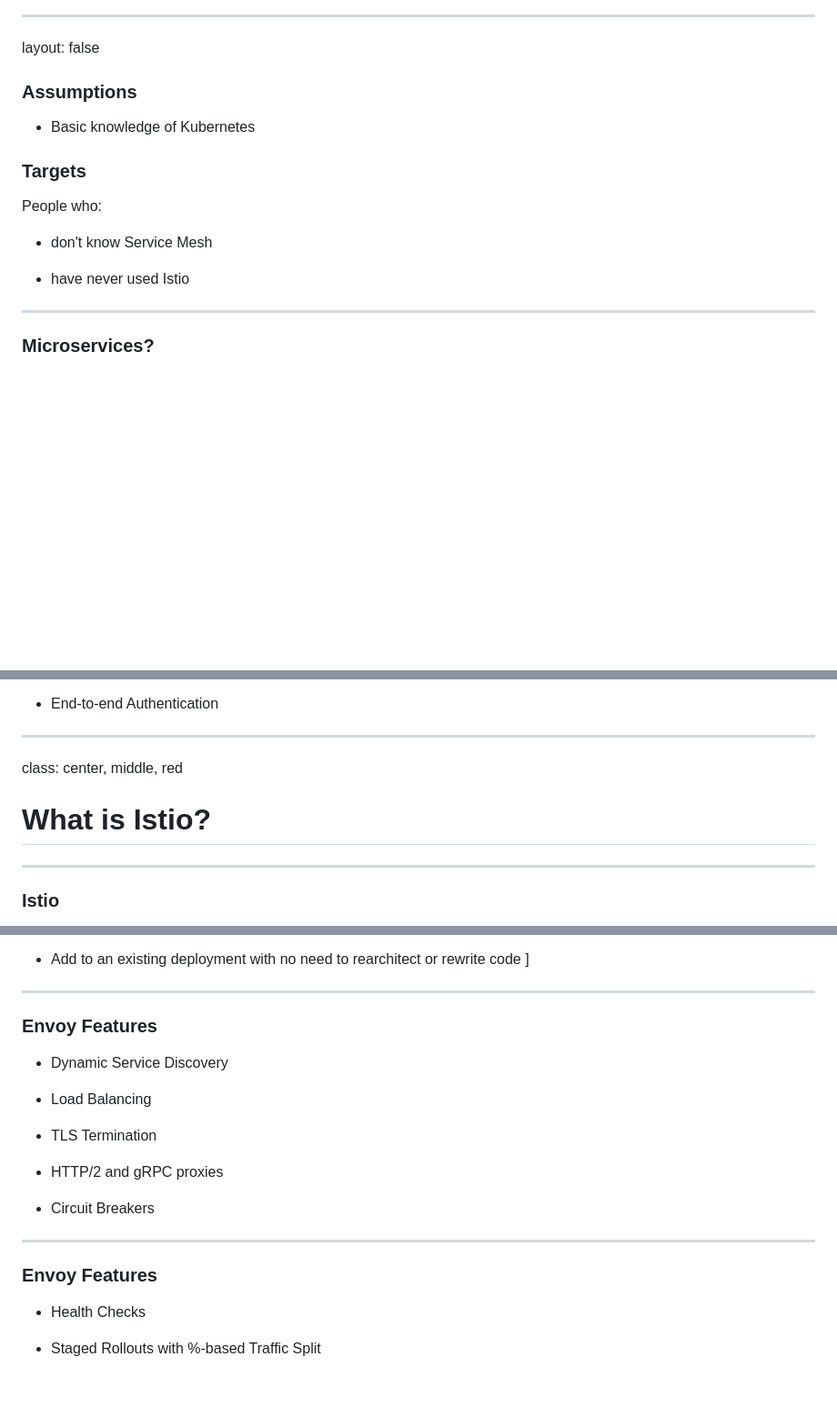
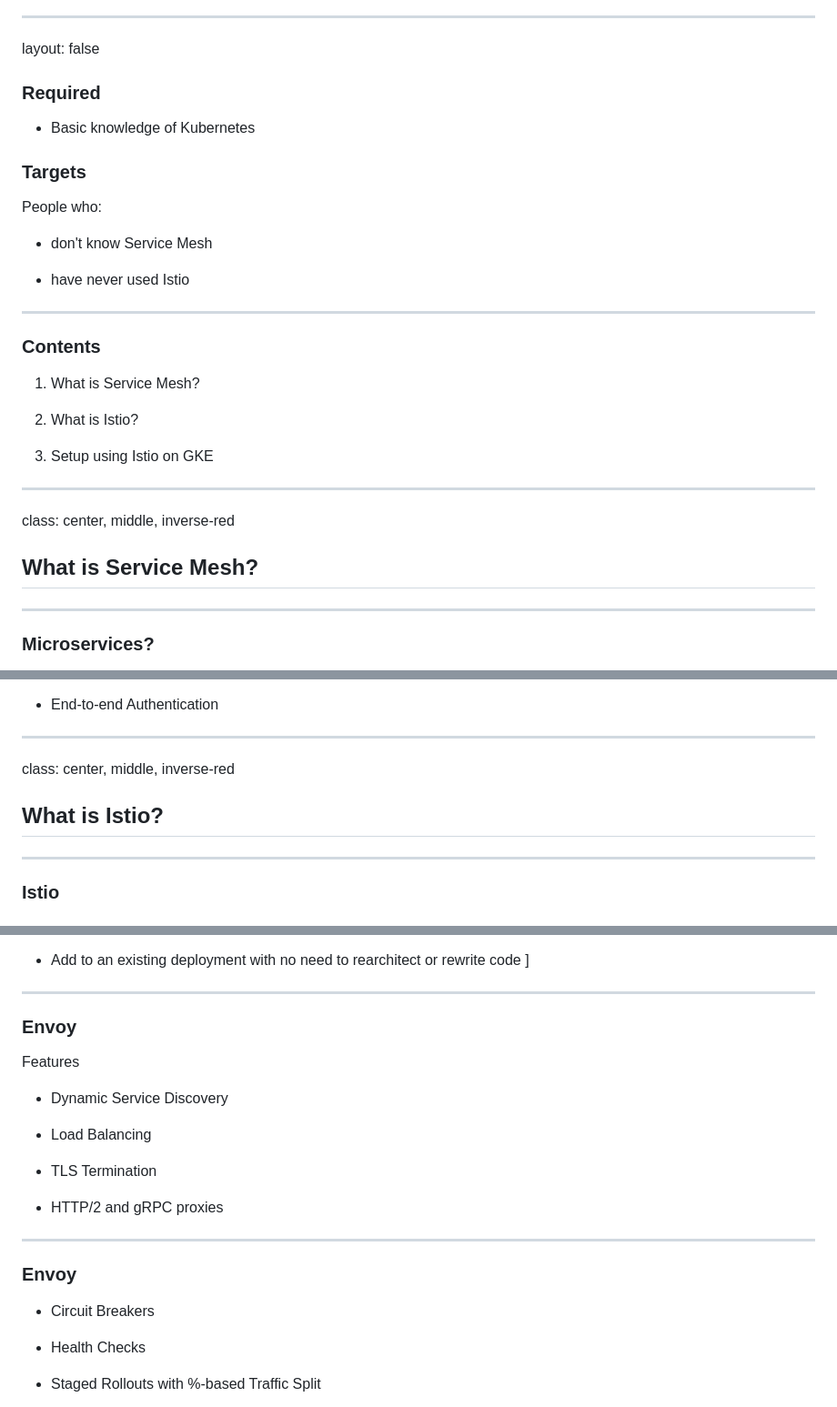
Before and after one commit to Kyohei-M/slides-istio-service-mesh, a Markdown page: main.md, 3 parts joined by grey strips. Shown: that part at 91% size. Rendered like a GitHub page; blank space fills up the shorter version.

```diff
--- a/main.md
+++ b/main.md
@@ -8,7 +8,7 @@ class: center, middle, inverse-red
 
 ---
 layout: false
-### Assumptions
+### Required
 
 - Basic knowledge of Kubernetes
 
@@ -19,6 +19,19 @@ People who:
 - don't know Service Mesh
 
 - have never used Istio
+
+---
+### Contents
+
+1. What is Service Mesh?
+
+1. What is Istio?
+
+1. Setup using Istio on GKE
+
+---
+class: center, middle, inverse-red
+## What is Service Mesh?
 
 ---
 ### Microservices?
@@ -62,8 +75,8 @@ More complex operational requirements
 - End-to-end Authentication
 
 ---
-class: center, middle, red
-# What is Istio?
+class: center, middle, inverse-red
+## What is Istio?
 
 ---
 ### Istio
@@ -134,7 +147,9 @@ A high-performance proxy developed in C++
 ]
 
 ---
-### Envoy Features
+### Envoy
+
+Features
 
 - Dynamic Service Discovery
 
@@ -144,10 +159,10 @@ A high-performance proxy developed in C++
 
 - HTTP/2 and gRPC proxies
 
+---
+### Envoy
+
 - Circuit Breakers
-
----
-### Envoy Features
 
 - Health Checks
 
```
Also changed, not shown: other parts of main.md (+96 -7 lines), bookinfo.png (added), 1 other file.
